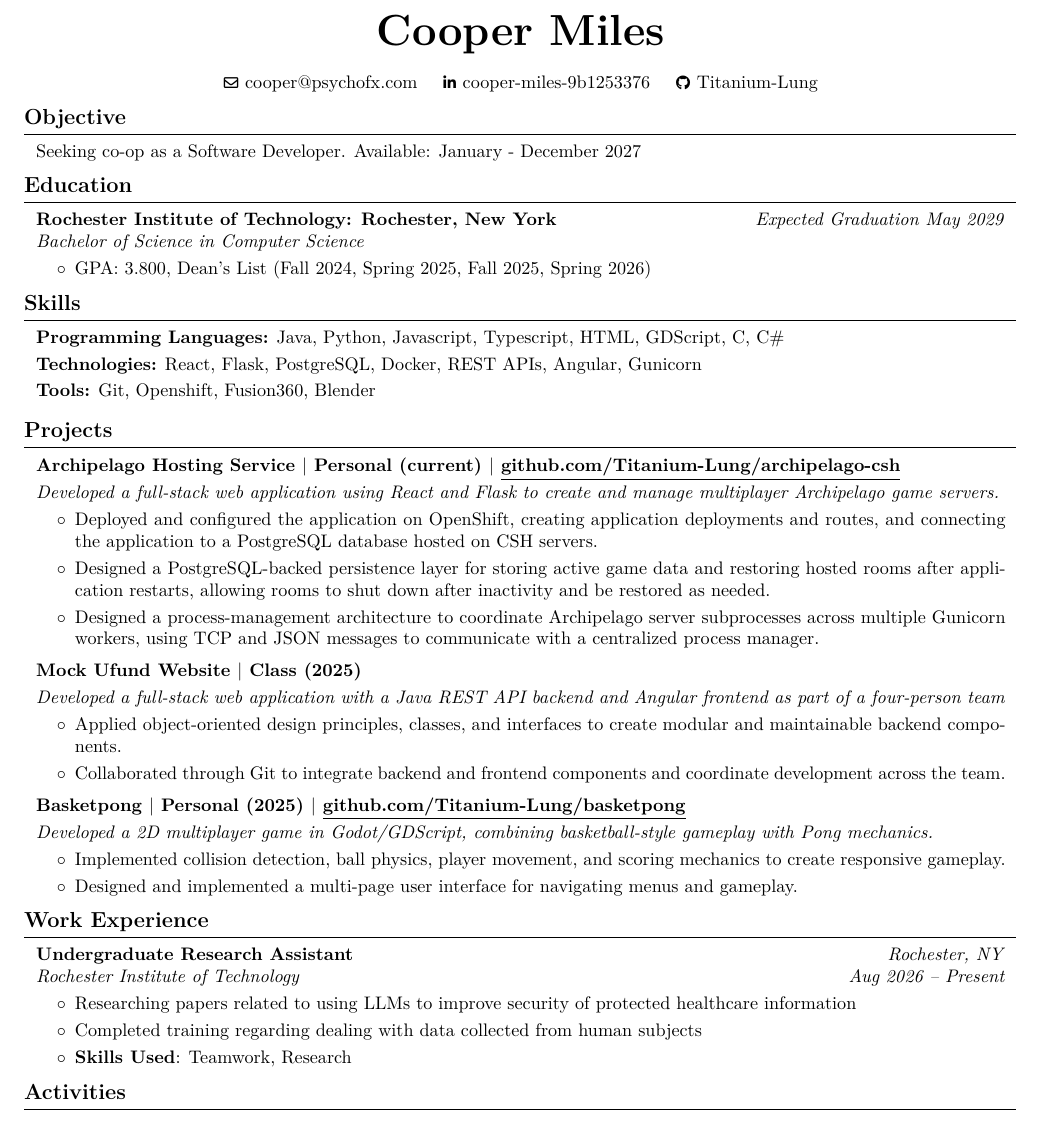
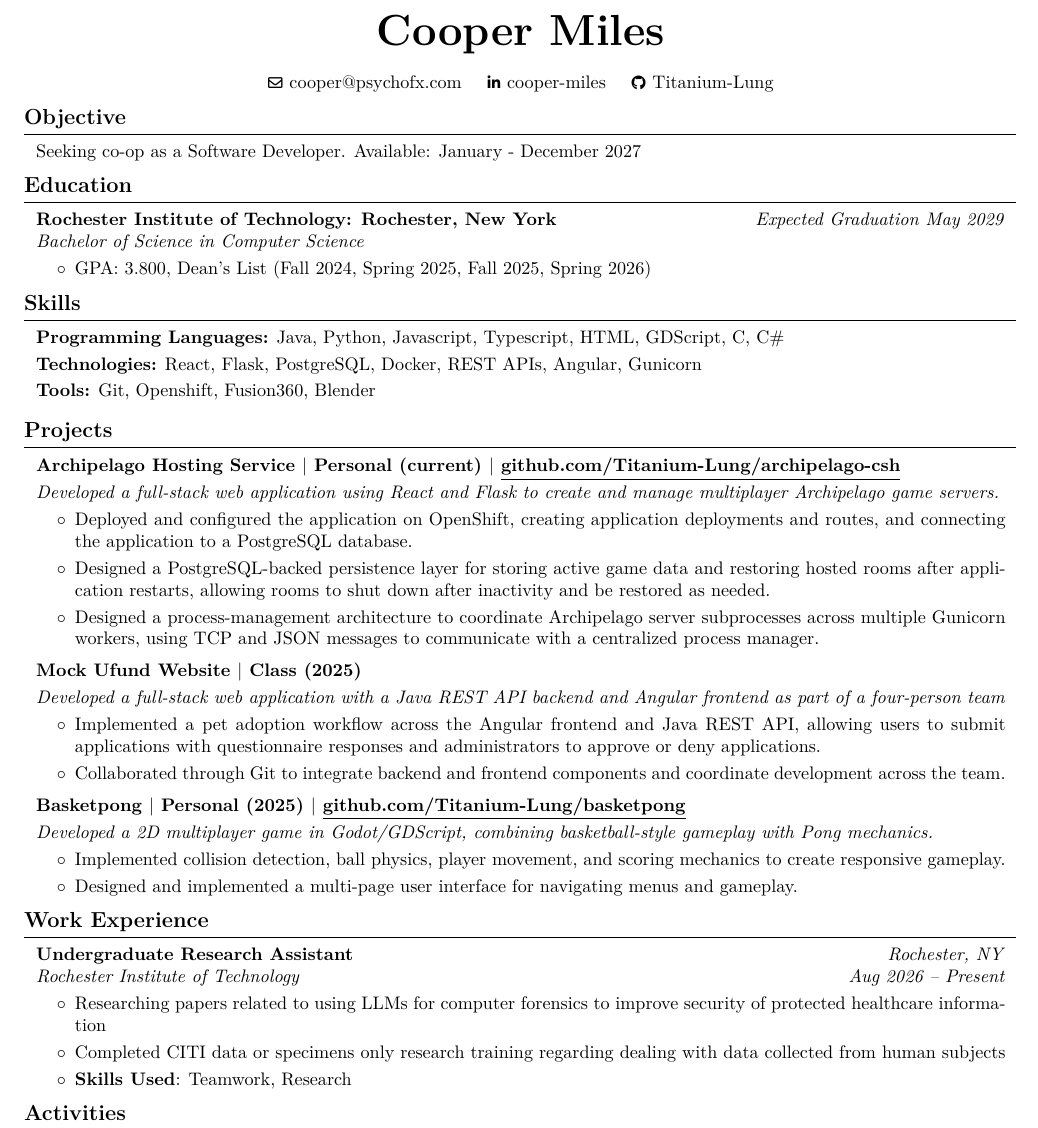
Before and after one commit to Titanium-Lung/resume, a LaTeX CV (Cooper Miles Resume.tex): part of the page, cut so that both start at the same text. Compiled offline with pdfLaTeX.

Commit message:
Improvements

```diff
--- a/Cooper Miles Resume.tex
+++ b/Cooper Miles Resume.tex
@@ -154,7 +154,7 @@
         \kern 0.25 cm%
         \AND%
         \kern 0.25 cm%
-        \mbox{\hrefWithoutArrow{https://www.linkedin.com/in/cooper-miles-9b1253376/}{\color{black}{\footnotesize\faLinkedinIn}\hspace*{0.13cm}cooper-miles-9b1253376}}%
+        \mbox{\hrefWithoutArrow{https://www.linkedin.com/in/cooper-miles/}{\color{black}{\footnotesize\faLinkedinIn}\hspace*{0.13cm}cooper-miles}}%
         \kern 0.25 cm%
         \AND%
         \kern 0.25 cm%
@@ -215,8 +215,7 @@
 
     \section{Projects}
         \begin{onecolentry}
-            \textbf{Archipelago Hosting Service $|$ Personal (current) $|$ \underline{github.com/Titanium-Lung/archipelago-csh}
-}
+            \textbf{Archipelago Hosting Service $|$ Personal (current) $|$ \hrefWithoutArrow{https://github.com/Titanium-Lung/archipelago-csh}{\color{black}\underline{github.com/Titanium-Lung/archipelago-csh}}}
         \end{onecolentry}
 
         \vspace{0.10 cm}
@@ -228,7 +227,7 @@
         \vspace{0.10 cm}
         \begin{onecolentry}
             \begin{highlights}
-                \item Deployed and configured the application on OpenShift, creating application deployments and routes, and connecting the application to a PostgreSQL database hosted on CSH servers.
+                \item Deployed and configured the application on OpenShift, creating application deployments and routes, and connecting the application to a PostgreSQL database.
                 \item Designed a PostgreSQL-backed persistence layer for storing active game data and restoring hosted rooms after application restarts, allowing rooms to shut down after inactivity and be restored as needed.
                 \item Designed a process-management architecture to coordinate Archipelago server subprocesses across multiple Gunicorn workers, using TCP and JSON messages to communicate with a centralized process manager.
             \end{highlights}
@@ -250,7 +249,7 @@
         \vspace{0.10 cm}
         \begin{onecolentry}
             \begin{highlights}
-                \item Applied object-oriented design principles, classes, and interfaces to create modular and maintainable backend components.
+                \item Implemented a pet adoption workflow across the Angular frontend and Java REST API, allowing users to submit applications with questionnaire responses and administrators to approve or deny applications.
                 \item Collaborated through Git to integrate backend and frontend components and coordinate development across the team.
             \end{highlights}
         \end{onecolentry}
@@ -259,7 +258,7 @@
         \vspace{0.2 cm}
 
         \begin{onecolentry}
-            \textbf{Basketpong $|$ Personal (2025) $|$ \underline{github.com/Titanium-Lung/basketpong}}
+            \textbf{Basketpong $|$ Personal (2025) $|$ \hrefWithoutArrow{https://github.com/Titanium-Lung/basketpong}{\color{black}\underline{github.com/Titanium-Lung/basketpong}}}
         \end{onecolentry}
 
         \vspace{0.10 cm}
@@ -290,8 +289,8 @@
         \vspace{0.10 cm}
         \begin{onecolentry}
             \begin{highlights}
-                \item Researching papers related to using LLMs to improve security of protected healthcare information
-                \item Completed training regarding dealing with data collected from human subjects
+                \item Researching papers related to using LLMs for computer forensics to improve security of protected healthcare information
+                \item Completed CITI data or specimens only research training regarding dealing with data collected from human subjects
                 \item \textbf{Skills Used}: Teamwork, Research
             \end{highlights}
         \end{onecolentry}
```
Also changed, not shown: Cooper Miles Resume.pdf.
